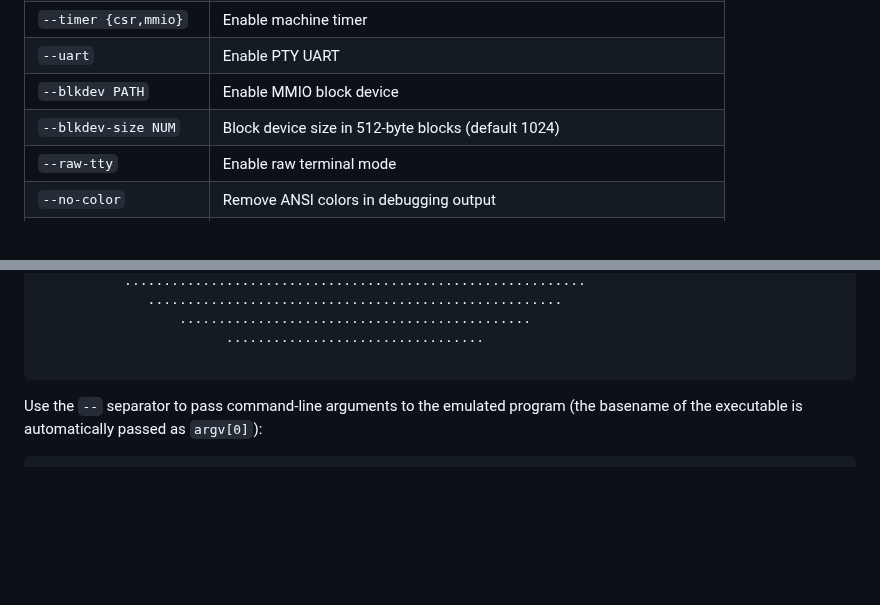
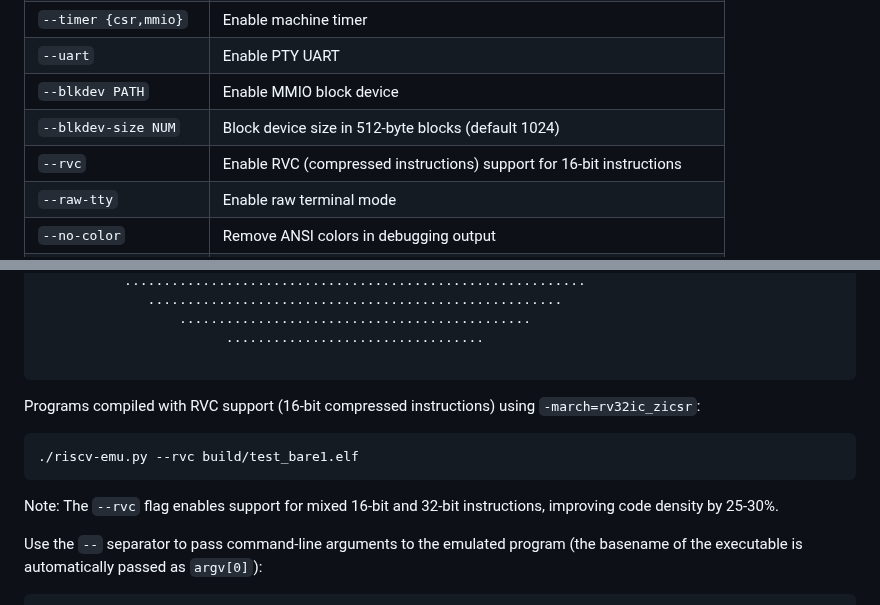
Before and after one commit to ccattuto/riscv-python, a Markdown page: README.md, 2 parts joined by grey strips. Drawn GitHub-style; blank space fills up the shorter version.

Commit message:
Document --rvc flag in README.md
Added documentation for the --rvc command-line flag:
- Added entry to command-line options table
- Added usage example showing how to run programs with RVC support
- Noted that --rvc enables 16-bit compressed instructions with 25-30% code density improvement

````diff
--- a/README.md
+++ b/README.md
@@ -84,6 +84,7 @@ pip install -r requirements.txt
 | `--uart`                | Enable PTY UART                                                             |
 | `--blkdev PATH`         | Enable MMIO block device                                                    |
 | `--blkdev-size NUM`     | Block device size in 512-byte blocks (default 1024)                         |
+| `--rvc`                 | Enable RVC (compressed instructions) support for 16-bit instructions        |
 | `--raw-tty`             | Enable raw terminal mode                                                    |
 | `--no-color`            | Remove ANSI colors in debugging output                                      |
 | `--log LOG_FILE`        | Log debug information to file `LOG_FILE`                                    |
@@ -145,6 +146,12 @@ Newlib C examples:
                         .................................
 
 ```
+
+Programs compiled with RVC support (16-bit compressed instructions) using `-march=rv32ic_zicsr`:
+```
+./riscv-emu.py --rvc build/test_bare1.elf
+```
+Note: The `--rvc` flag enables support for mixed 16-bit and 32-bit instructions, improving code density by 25-30%.
 
 Use the `--` separator to pass command-line arguments to the emulated program (the basename of the executable is automatically passed as `argv[0]`):
 ```
````
